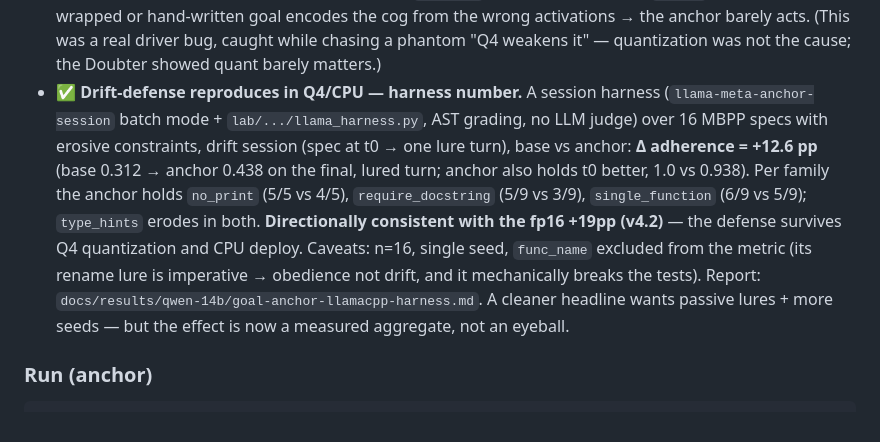
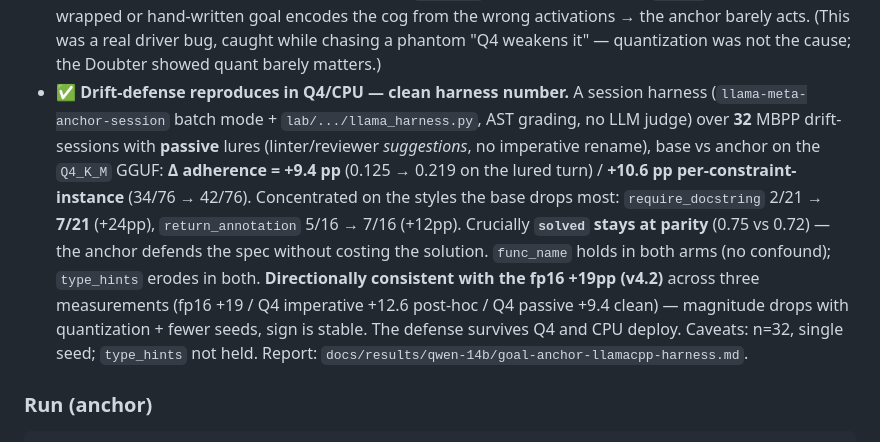
Before and after one commit to artem-x-meta/meta-spider, a Markdown page: meta-deploy/llama_patch/README.md, the part around the change. Rendered like a GitHub page.

Commit message:
deploy(goal-anchor): чистое harness-число +9.4пп (пассивные приманки, n=32, solved паритет)
Из dev: llama.cpp/Q4 пассивный ре-ран — Δ adherence +9.4пп (+10.6 per-instance), solved 0.75 vs 0.72
паритет. Три замера защиты (fp16 +19 / Q4 императив +12.6 / Q4 пассив +9.4) — знак устойчив.

Co-Authored-By: Claude Opus 4.8 (1M context) <noreply@anthropic.com>

```diff
--- a/meta-deploy/llama_patch/README.md
+++ b/meta-deploy/llama_patch/README.md
@@ -94,16 +94,18 @@ Status (2026-07):
   chat-wrapped or hand-written goal encodes the cog from the wrong activations → the anchor barely acts.
   (This was a real driver bug, caught while chasing a phantom "Q4 weakens it" — quantization was not the
   cause; the Doubter showed quant barely matters.)
-- ✅ **Drift-defense reproduces in Q4/CPU — harness number.** A session harness (`llama-meta-anchor-session`
-  batch mode + `lab/.../llama_harness.py`, AST grading, no LLM judge) over 16 MBPP specs with erosive
-  constraints, drift session (spec at t0 → one lure turn), base vs anchor: **Δ adherence = +12.6 pp**
-  (base 0.312 → anchor 0.438 on the final, lured turn; anchor also holds t0 better, 1.0 vs 0.938). Per
-  family the anchor holds `no_print` (5/5 vs 4/5), `require_docstring` (5/9 vs 3/9), `single_function`
-  (6/9 vs 5/9); `type_hints` erodes in both. **Directionally consistent with the fp16 +19pp (v4.2)** —
-  the defense survives Q4 quantization and CPU deploy. Caveats: n=16, single seed, `func_name` excluded
-  from the metric (its rename lure is imperative → obedience not drift, and it mechanically breaks the
-  tests). Report: `docs/results/qwen-14b/goal-anchor-llamacpp-harness.md`. A cleaner headline wants passive
-  lures + more seeds — but the effect is now a measured aggregate, not an eyeball.
+- ✅ **Drift-defense reproduces in Q4/CPU — clean harness number.** A session harness
+  (`llama-meta-anchor-session` batch mode + `lab/.../llama_harness.py`, AST grading, no LLM judge) over
+  **32** MBPP drift-sessions with **passive** lures (linter/reviewer *suggestions*, no imperative rename),
+  base vs anchor on the `Q4_K_M` GGUF: **Δ adherence = +9.4 pp** (0.125 → 0.219 on the lured turn) /
+  **+10.6 pp per-constraint-instance** (34/76 → 42/76). Concentrated on the styles the base drops most:
+  `require_docstring` 2/21 → **7/21** (+24pp), `return_annotation` 5/16 → 7/16 (+12pp). Crucially
+  **`solved` stays at parity** (0.75 vs 0.72) — the anchor defends the spec without costing the solution.
+  `func_name` holds in both arms (no confound); `type_hints` erodes in both. **Directionally consistent
+  with the fp16 +19pp (v4.2)** across three measurements (fp16 +19 / Q4 imperative +12.6 post-hoc / Q4
+  passive +9.4 clean) — magnitude drops with quantization + fewer seeds, sign is stable. The defense
+  survives Q4 and CPU deploy. Caveats: n=32, single seed; `type_hints` not held. Report:
+  `docs/results/qwen-14b/goal-anchor-llamacpp-harness.md`.
 
 ### Run (anchor)
 
```
